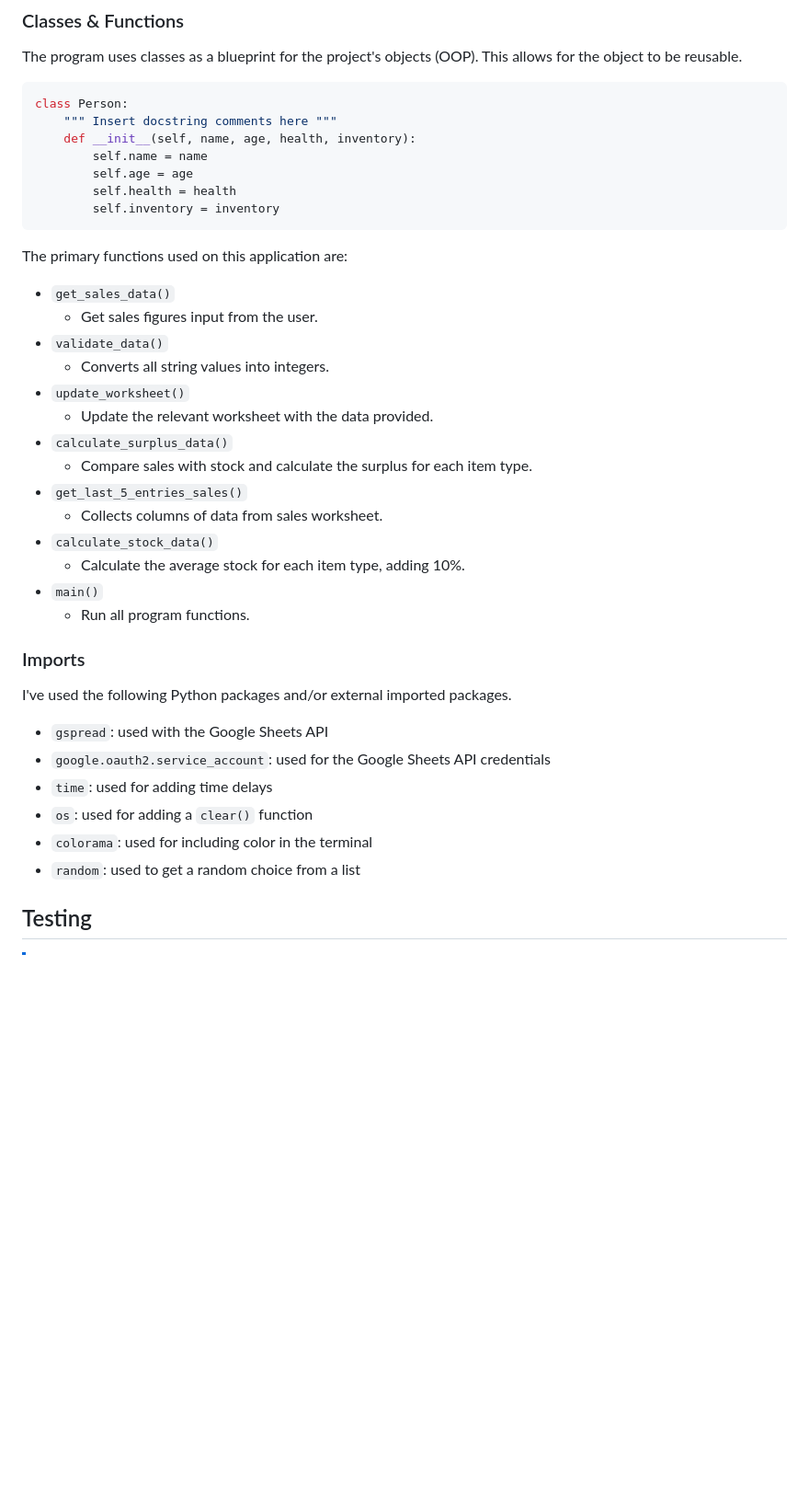
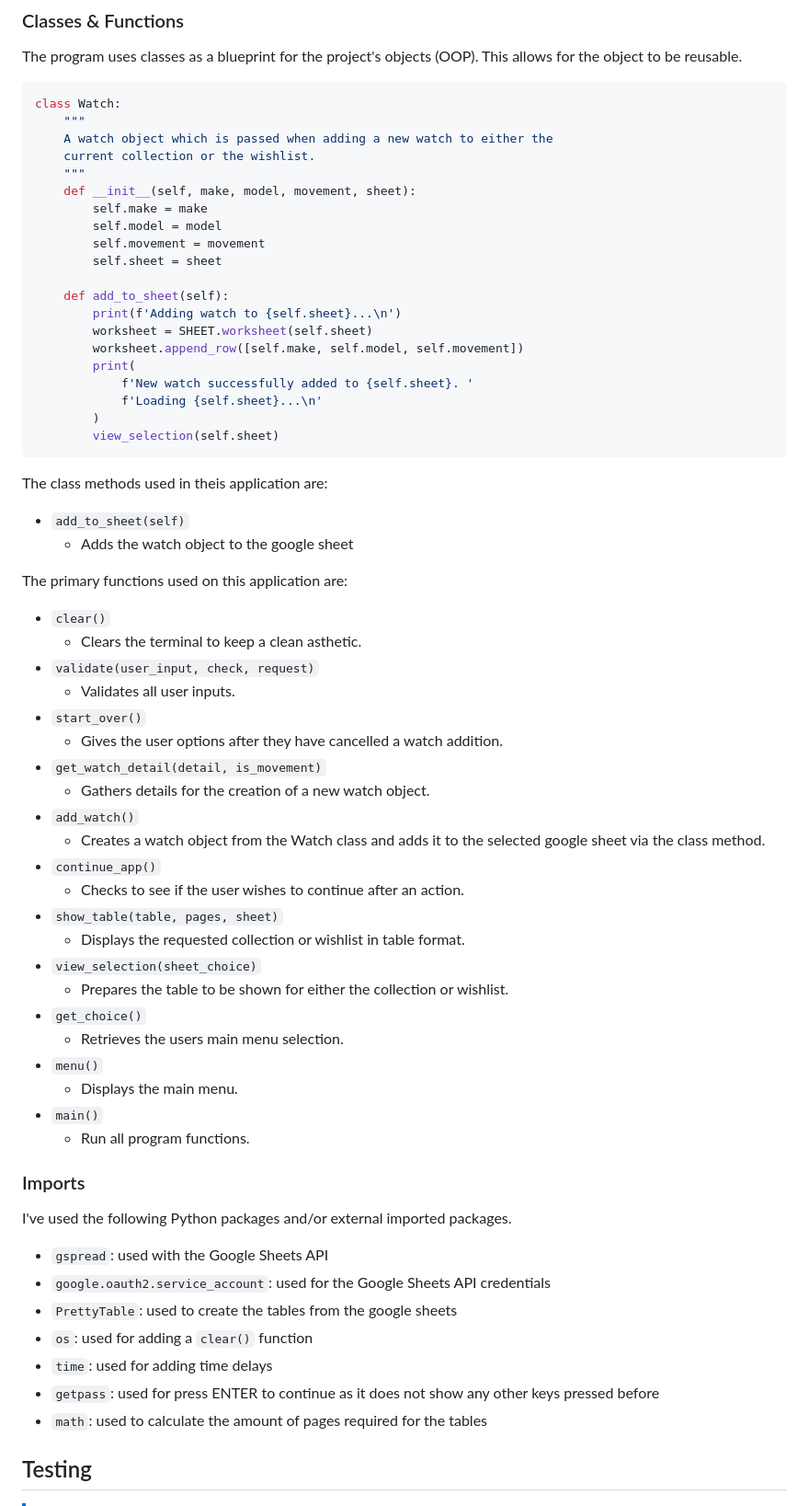
Before and after one commit to apeskinian/p3_watch-o-matic, a Markdown page: README.md, the part around the change. Shown at 92% size. GitHub-like rendering; blank space fills up the shorter version.

Commit message:
Update README.md with: Classes, Functions and Imports

````diff
--- a/README.md
+++ b/README.md
@@ -152,29 +152,55 @@ Below is the flowchart of the main process of this Python program. It shows the
 The program uses classes as a blueprint for the project's objects (OOP). This allows for the object to be reusable.
 
 ```python
-class Person:
-    """ Insert docstring comments here """
-    def __init__(self, name, age, health, inventory):
-        self.name = name
-        self.age = age
-        self.health = health
-        self.inventory = inventory
+class Watch:
+    """
+    A watch object which is passed when adding a new watch to either the
+    current collection or the wishlist.
+    """
+    def __init__(self, make, model, movement, sheet):
+        self.make = make
+        self.model = model
+        self.movement = movement
+        self.sheet = sheet
+
+    def add_to_sheet(self):
+        print(f'Adding watch to {self.sheet}...\n')
+        worksheet = SHEET.worksheet(self.sheet)
+        worksheet.append_row([self.make, self.model, self.movement])
+        print(
+            f'New watch successfully added to {self.sheet}. '
+            f'Loading {self.sheet}...\n'
+        )
+        view_selection(self.sheet)
 ```
+
+The class methods used in theis application are:
+
+- `add_to_sheet(self)`
+   - Adds the watch object to the google sheet
 
 The primary functions used on this application are:
 
-- `get_sales_data()`
-    - Get sales figures input from the user.
-- `validate_data()`
-    - Converts all string values into integers.
-- `update_worksheet()`
-    - Update the relevant worksheet with the data provided.
-- `calculate_surplus_data()`
-    - Compare sales with stock and calculate the surplus for each item type.
-- `get_last_5_entries_sales()`
-    - Collects columns of data from sales worksheet.
-- `calculate_stock_data()`
-    -  Calculate the average stock for each item type, adding 10%.
+- `clear()`
+    -  Clears the terminal to keep a clean asthetic.
+- `validate(user_input, check, request)`
+    -  Validates all user inputs.
+- `start_over()`
+    -  Gives the user options after they have cancelled a watch addition.
+- `get_watch_detail(detail, is_movement)`
+    -  Gathers details for the creation of a new watch object.
+- `add_watch()`
+    -  Creates a watch object from the Watch class and adds it to the selected google sheet via the class method.
+- `continue_app()`
+    -  Checks to see if the user wishes to continue after an action.
+- `show_table(table, pages, sheet)`
+    -  Displays the requested collection or wishlist in table format.
+- `view_selection(sheet_choice)`
+    -  Prepares the table to be shown for either the collection or wishlist.
+- `get_choice()`
+    -  Retrieves the users main menu selection.
+- `menu()`
+    -  Displays the main menu.
 - `main()`
     - Run all program functions.
 
@@ -184,10 +210,11 @@ I've used the following Python packages and/or external imported packages.
 
 - `gspread`: used with the Google Sheets API
 - `google.oauth2.service_account`: used for the Google Sheets API credentials
+- `PrettyTable`: used to create the tables from the google sheets
+- `os`: used for adding a `clear()` function
 - `time`: used for adding time delays
-- `os`: used for adding a `clear()` function
-- `colorama`: used for including color in the terminal
-- `random`: used to get a random choice from a list
+- `getpass`: used for press ENTER to continue as it does not show any other keys pressed before
+- `math`: used to calculate the amount of pages required for the tables
 
 ## Testing
 
````
